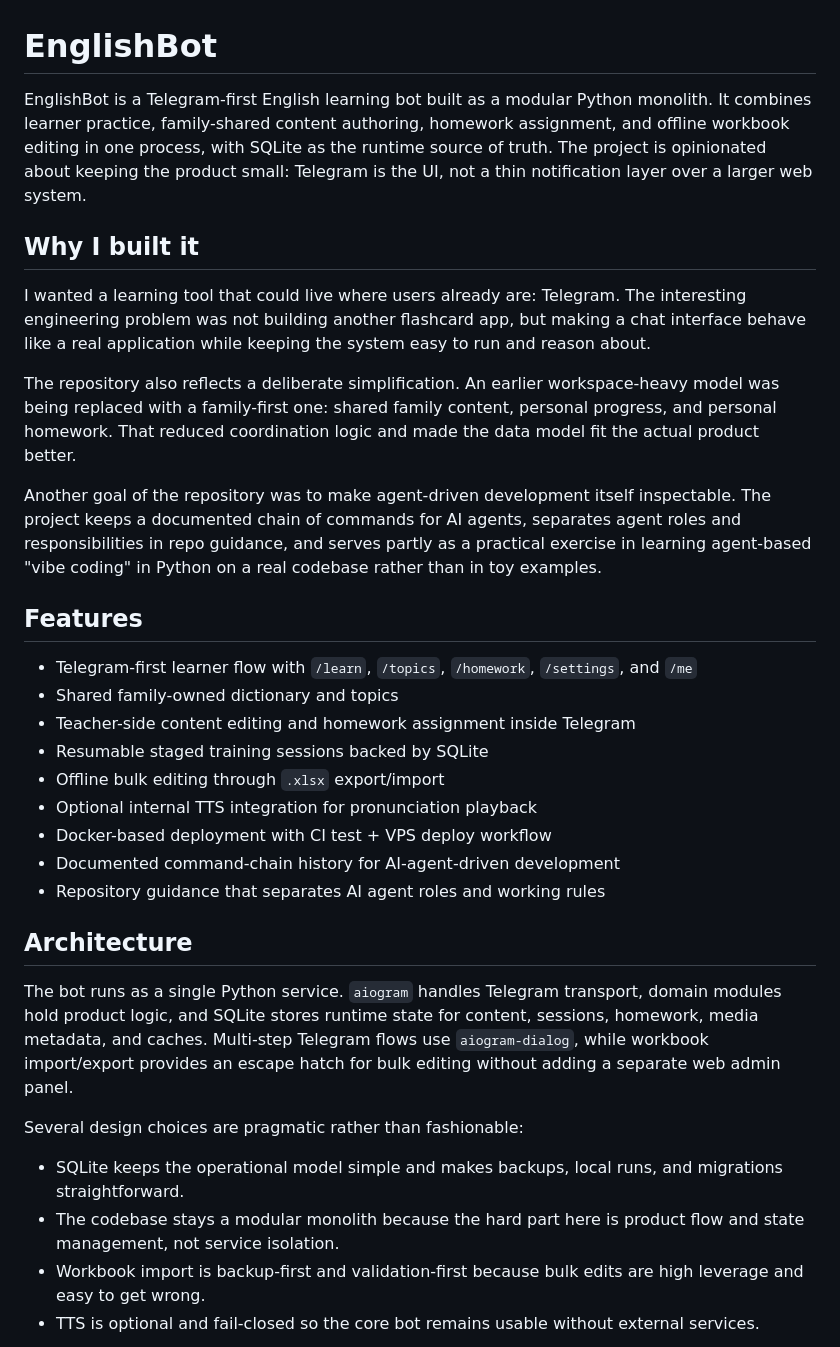
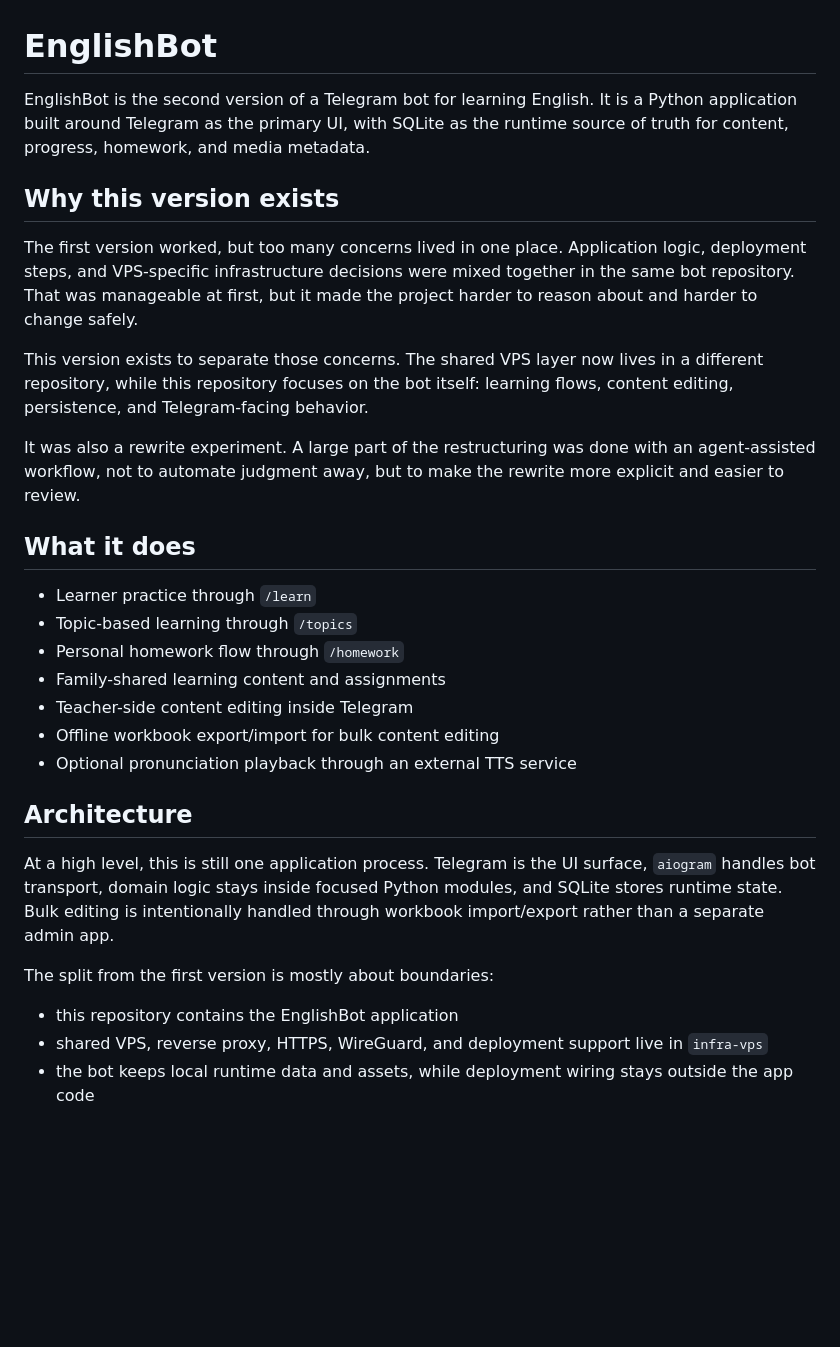
Before and after one commit to IavnFGV/EnglishBot-with-agents, a Markdown page: README.md, the part around one of its changes. Drawn GitHub-style; blank space fills up the shorter version.

````diff
--- a/README.md
+++ b/README.md
@@ -1,37 +1,34 @@
 # EnglishBot
 
-EnglishBot is a Telegram-first English learning bot built as a modular Python monolith. It combines learner practice, family-shared content authoring, homework assignment, and offline workbook editing in one process, with SQLite as the runtime source of truth. The project is opinionated about keeping the product small: Telegram is the UI, not a thin notification layer over a larger web system.
+EnglishBot is the second version of a Telegram bot for learning English. It is a Python application built around Telegram as the primary UI, with SQLite as the runtime source of truth for content, progress, homework, and media metadata.
 
-## Why I built it
+## Why this version exists
 
-I wanted a learning tool that could live where users already are: Telegram. The interesting engineering problem was not building another flashcard app, but making a chat interface behave like a real application while keeping the system easy to run and reason about.
+The first version worked, but too many concerns lived in one place. Application logic, deployment steps, and VPS-specific infrastructure decisions were mixed together in the same bot repository. That was manageable at first, but it made the project harder to reason about and harder to change safely.
 
-The repository also reflects a deliberate simplification. An earlier workspace-heavy model was being replaced with a family-first one: shared family content, personal progress, and personal homework. That reduced coordination logic and made the data model fit the actual product better.
+This version exists to separate those concerns. The shared VPS layer now lives in a different repository, while this repository focuses on the bot itself: learning flows, content editing, persistence, and Telegram-facing behavior.
 
-Another goal of the repository was to make agent-driven development itself inspectable. The project keeps a documented chain of commands for AI agents, separates agent roles and responsibilities in repo guidance, and serves partly as a practical exercise in learning agent-based "vibe coding" in Python on a real codebase rather than in toy examples.
+It was also a rewrite experiment. A large part of the restructuring was done with an agent-assisted workflow, not to automate judgment away, but to make the rewrite more explicit and easier to review.
 
-## Features
+## What it does
 
-- Telegram-first learner flow with `/learn`, `/topics`, `/homework`, `/settings`, and `/me`
-- Shared family-owned dictionary and topics
-- Teacher-side content editing and homework assignment inside Telegram
-- Resumable staged training sessions backed by SQLite
-- Offline bulk editing through `.xlsx` export/import
-- Optional internal TTS integration for pronunciation playback
-- Docker-based deployment with CI test + VPS deploy workflow
-- Documented command-chain history for AI-agent-driven development
-- Repository guidance that separates AI agent roles and working rules
+- Learner practice through `/learn`
+- Topic-based learning through `/topics`
+- Personal homework flow through `/homework`
+- Family-shared learning content and assignments
+- Teacher-side content editing inside Telegram
+- Offline workbook export/import for bulk content editing
+- Optional pronunciation playback through an external TTS service
 
 ## Architecture
 
-The bot runs as a single Python service. `aiogram` handles Telegram transport, domain modules hold product logic, and SQLite stores runtime state for content, sessions, homework, media metadata, and caches. Multi-step Telegram flows use `aiogram-dialog`, while workbook import/export provides an escape hatch for bulk editing without adding a separate web admin panel.
+At a high level, this is still one application process. Telegram is the UI surface, `aiogram` handles bot transport, domain logic stays inside focused Python modules, and SQLite stores runtime state. Bulk editing is intentionally handled through workbook import/export rather than a separate admin app.
 
-Several design choices are pragmatic rather than fashionable:
+The split from the first version is mostly about boundaries:
 
-- SQLite keeps the operational model simple and makes backups, local runs, and migrations straightforward.
-- The codebase stays a modular monolith because the hard part here is product flow and state management, not service isolation.
-- Workbook import is backup-first and validation-first because bulk edits are high leverage and easy to get wrong.
-- TTS is optional and fail-closed so the core bot remains usable without external services.
+- this repository contains the EnglishBot application
+- shared VPS, reverse proxy, HTTPS, WireGuard, and deployment support live in `infra-vps`
+- the bot keeps local runtime data and assets, while deployment wiring stays outside the app code
 
 ```mermaid
 flowchart TD
````
Also changed, not shown: other parts of README.md (+42 -30 lines), CHANGELOG.md (+1 -0 lines), context/current-state.md (+1 -0 lines).
